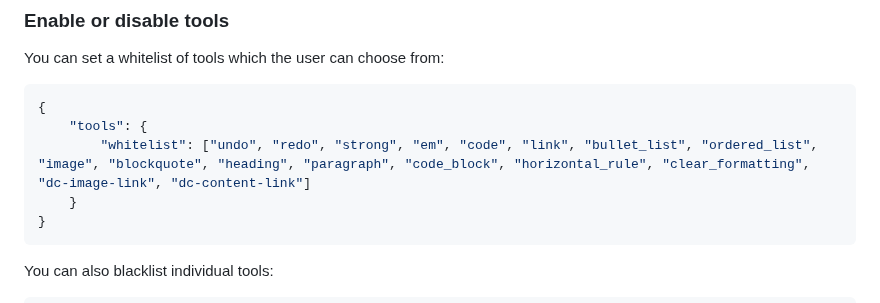
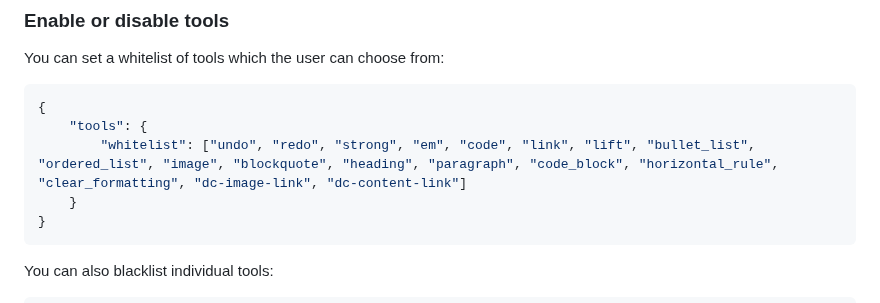
Before and after one commit to amplience/dc-extension-rich-text, a Markdown page: README.md, the part around one of its changes. Rendered like a GitHub page.

Commit message:
Add header image to readme, `lift` tool.

````diff
--- a/README.md
+++ b/README.md
@@ -115,7 +115,7 @@ You can set a whitelist of tools which the user can choose from:
 ```json
 {
     "tools": {
-        "whitelist": ["undo", "redo", "strong", "em", "code", "link", "bullet_list", "ordered_list", "image", "blockquote", "heading", "paragraph", "code_block", "horizontal_rule", "clear_formatting", "dc-image-link", "dc-content-link"]
+        "whitelist": ["undo", "redo", "strong", "em", "code", "link", "lift", "bullet_list", "ordered_list", "image", "blockquote", "heading", "paragraph", "code_block", "horizontal_rule", "clear_formatting", "dc-image-link", "dc-content-link"]
     }
 }
 ```
````
Also changed, not shown: other parts of README.md (+1 -1 lines), media/header.png (added).
